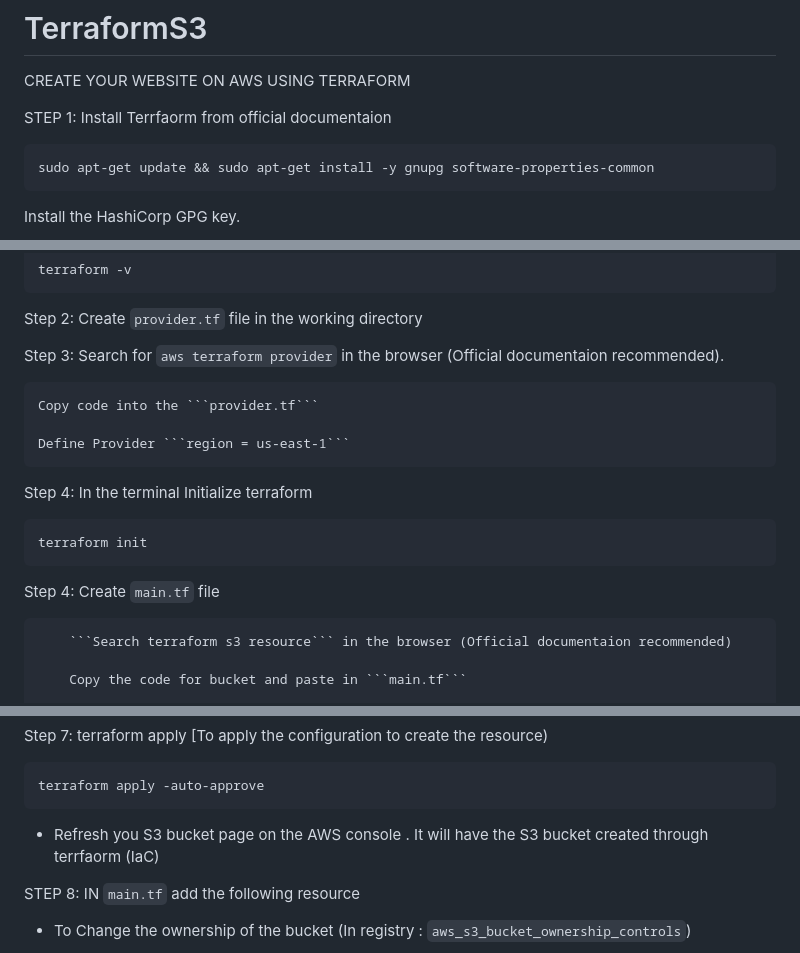
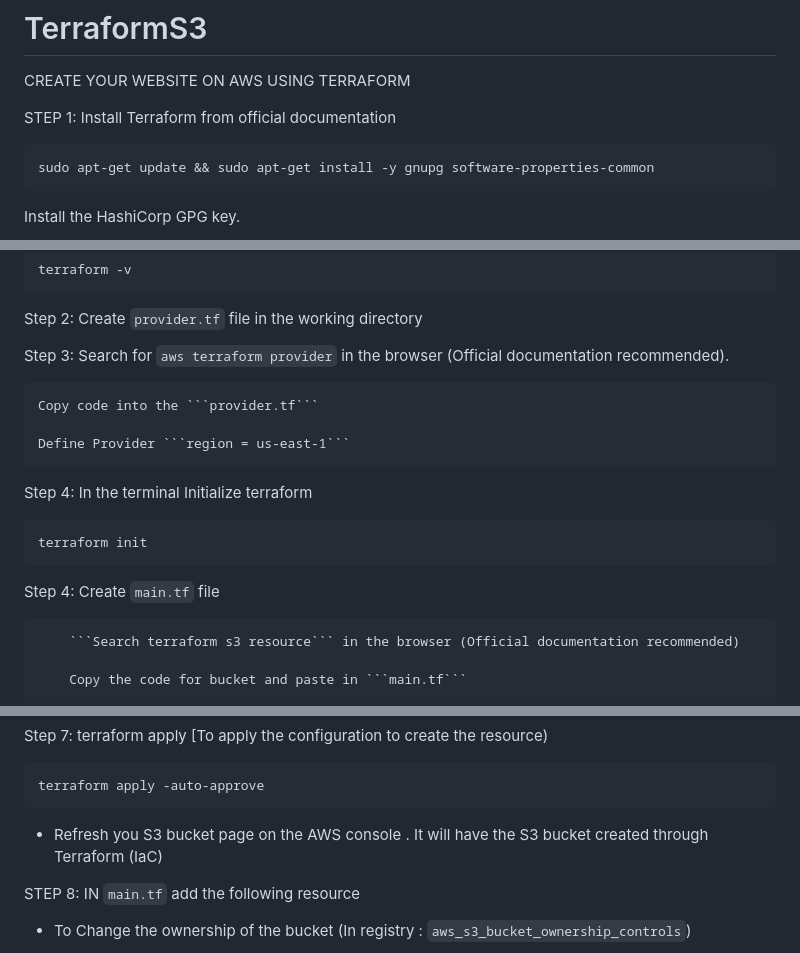
Before and after one commit to shree270920/TerraformS3, a Markdown page: README.md, 3 parts joined by grey strips. Drawn GitHub-style.

````diff
--- a/README.md
+++ b/README.md
@@ -3,7 +3,7 @@
 CREATE YOUR WEBSITE ON AWS  USING TERRAFORM
 
 
-STEP 1: Install Terrfaorm from official documentaion
+STEP 1: Install Terraform from official documentation
 ```bash
 sudo apt-get update && sudo apt-get install -y gnupg software-properties-common
 ```
@@ -45,7 +45,7 @@ terraform -v
 ```
 Step 2: Create ```provider.tf``` file in the working directory
 
-Step 3: Search for ```aws terraform provider``` in the browser (Official documentaion recommended).
+Step 3: Search for ```aws terraform provider``` in the browser (Official documentation recommended).
 
 	Copy code into the ```provider.tf```
 
@@ -56,7 +56,7 @@ terraform init
 ```
 Step 4: Create ```main.tf``` file
 
-		```Search terraform s3 resource``` in the browser (Official documentaion recommended)
+		```Search terraform s3 resource``` in the browser (Official documentation recommended)
 
 		Copy the code for bucket and paste in ```main.tf```
 
@@ -85,7 +85,7 @@ Step 7: terraform apply [To apply the configuration to create the resource)
 ```bash
 terraform apply -auto-approve
 ```
-- Refresh you S3 bucket page on the AWS console . It will have the S3 bucket created through terrfaorm (IaC)
+- Refresh you S3 bucket page on the AWS console . It will have the S3 bucket created through Terraform (IaC)
 
 STEP 8: IN ```main.tf``` add the following resource
 
````
